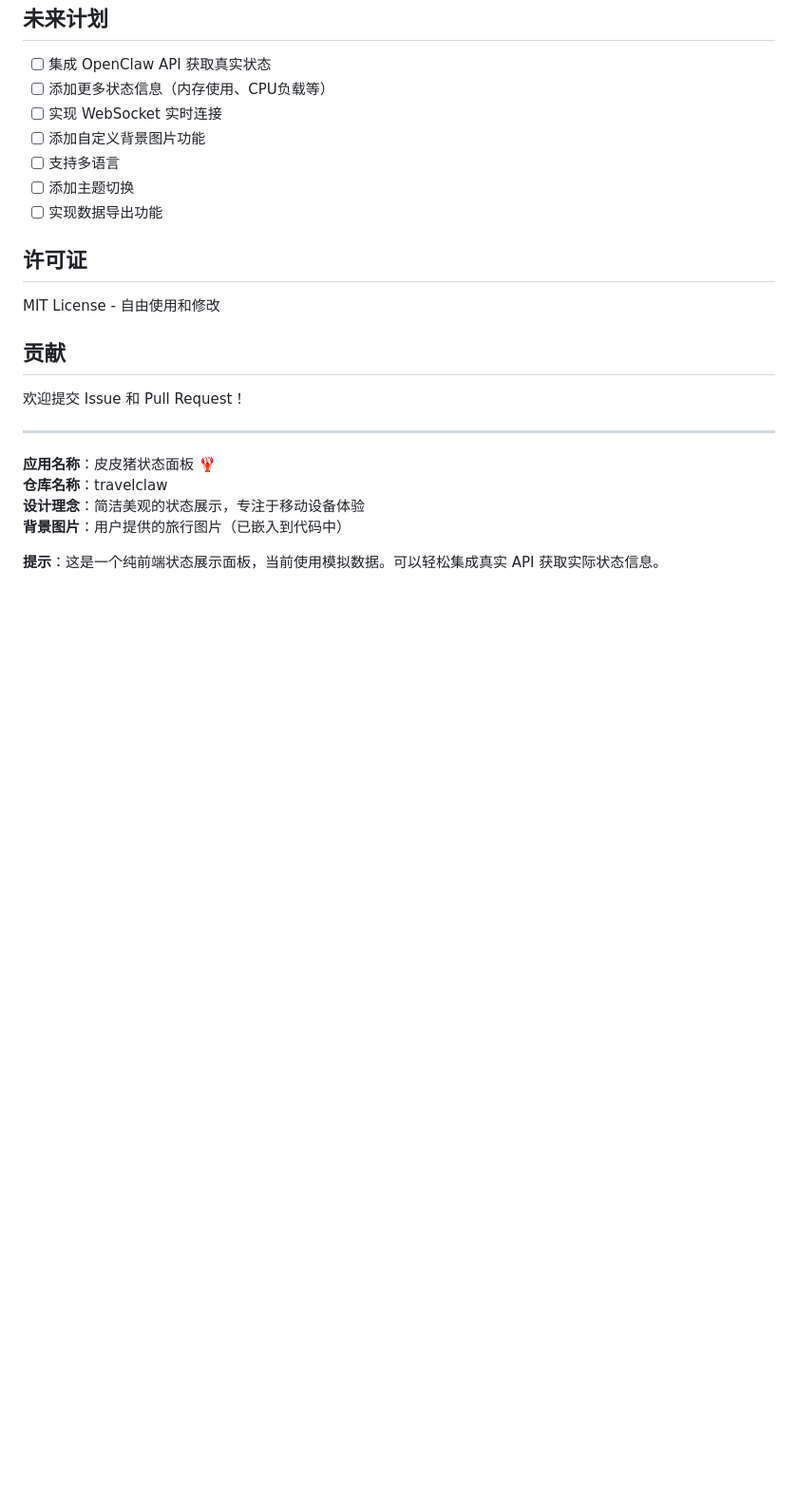
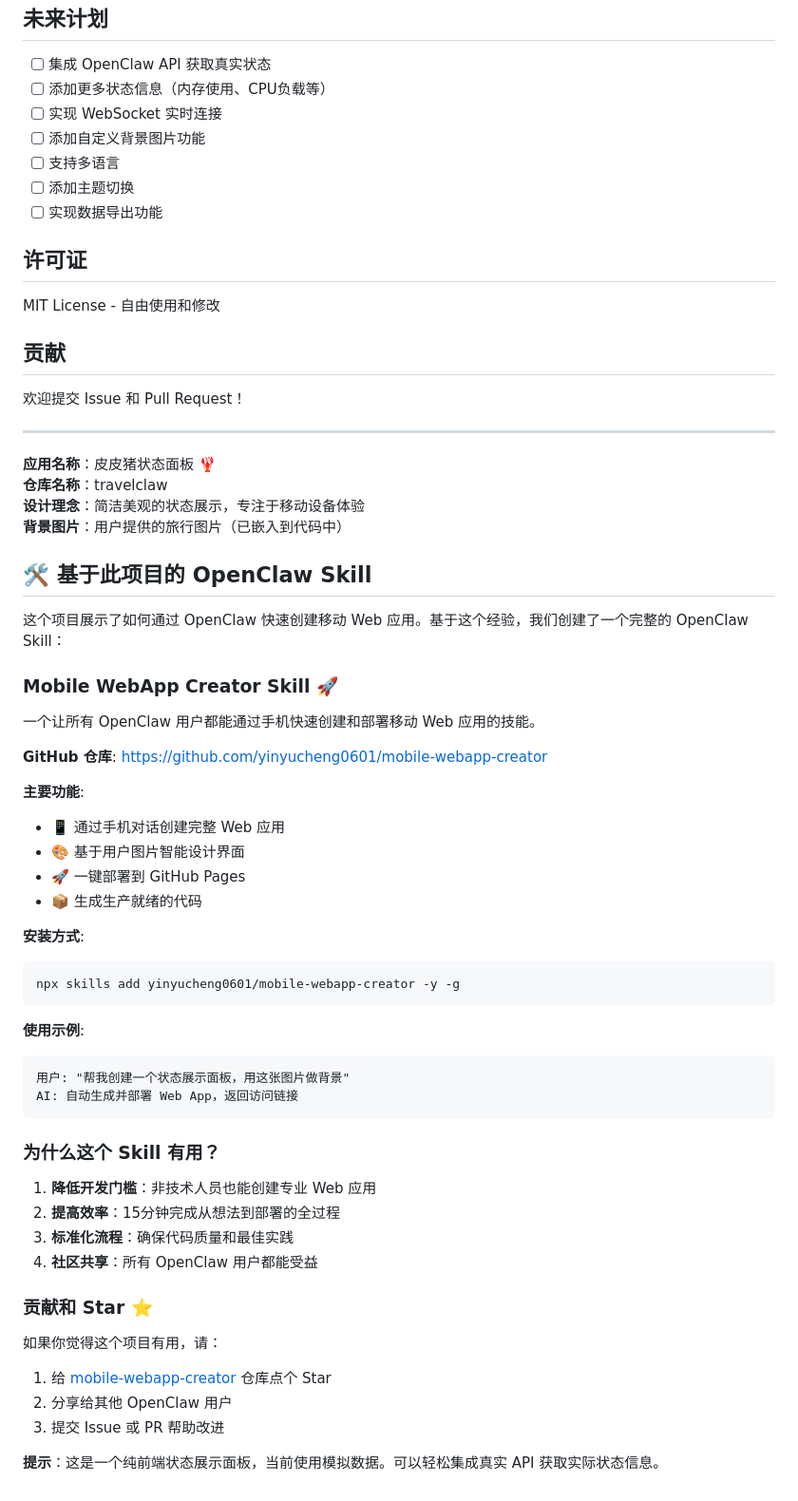
Before and after one commit to yinyucheng0601/travelclaw, a Markdown page: README.md, the part around the change. Shown at 95% size. Drawn GitHub-style; blank space fills up the shorter version.

Commit message:
更新README：添加Mobile WebApp Creator Skill介绍和GitHub链接

````diff
--- a/README.md
+++ b/README.md
@@ -138,4 +138,42 @@ MIT License - 自由使用和修改
 **设计理念**：简洁美观的状态展示，专注于移动设备体验
 **背景图片**：用户提供的旅行图片（已嵌入到代码中）
 
+## 🛠️ 基于此项目的 OpenClaw Skill
+
+这个项目展示了如何通过 OpenClaw 快速创建移动 Web 应用。基于这个经验，我们创建了一个完整的 OpenClaw Skill：
+
+### Mobile WebApp Creator Skill 🚀
+一个让所有 OpenClaw 用户都能通过手机快速创建和部署移动 Web 应用的技能。
+
+**GitHub 仓库**: https://github.com/yinyucheng0601/mobile-webapp-creator
+
+**主要功能**:
+- 📱 通过手机对话创建完整 Web 应用
+- 🎨 基于用户图片智能设计界面
+- 🚀 一键部署到 GitHub Pages
+- 📦 生成生产就绪的代码
+
+**安装方式**:
+```bash
+npx skills add yinyucheng0601/mobile-webapp-creator -y -g
+```
+
+**使用示例**:
+```
+用户: "帮我创建一个状态展示面板，用这张图片做背景"
+AI: 自动生成并部署 Web App，返回访问链接
+```
+
+### 为什么这个 Skill 有用？
+1. **降低开发门槛**：非技术人员也能创建专业 Web 应用
+2. **提高效率**：15分钟完成从想法到部署的全过程
+3. **标准化流程**：确保代码质量和最佳实践
+4. **社区共享**：所有 OpenClaw 用户都能受益
+
+### 贡献和 Star ⭐
+如果你觉得这个项目有用，请：
+1. 给 [mobile-webapp-creator](https://github.com/yinyucheng0601/mobile-webapp-creator) 仓库点个 Star
+2. 分享给其他 OpenClaw 用户
+3. 提交 Issue 或 PR 帮助改进
+
 **提示**：这是一个纯前端状态展示面板，当前使用模拟数据。可以轻松集成真实 API 获取实际状态信息。
````
